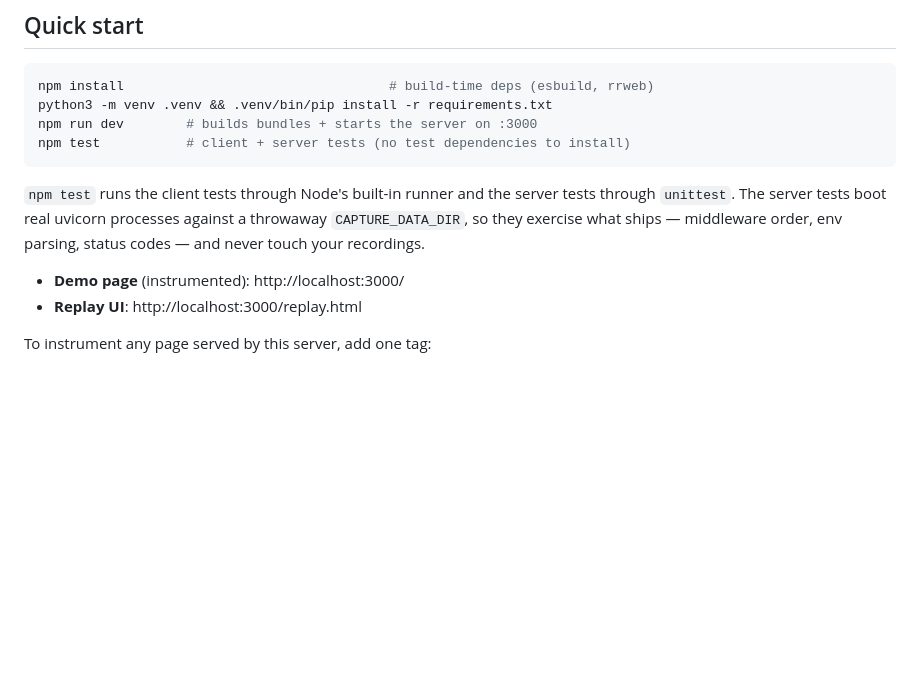
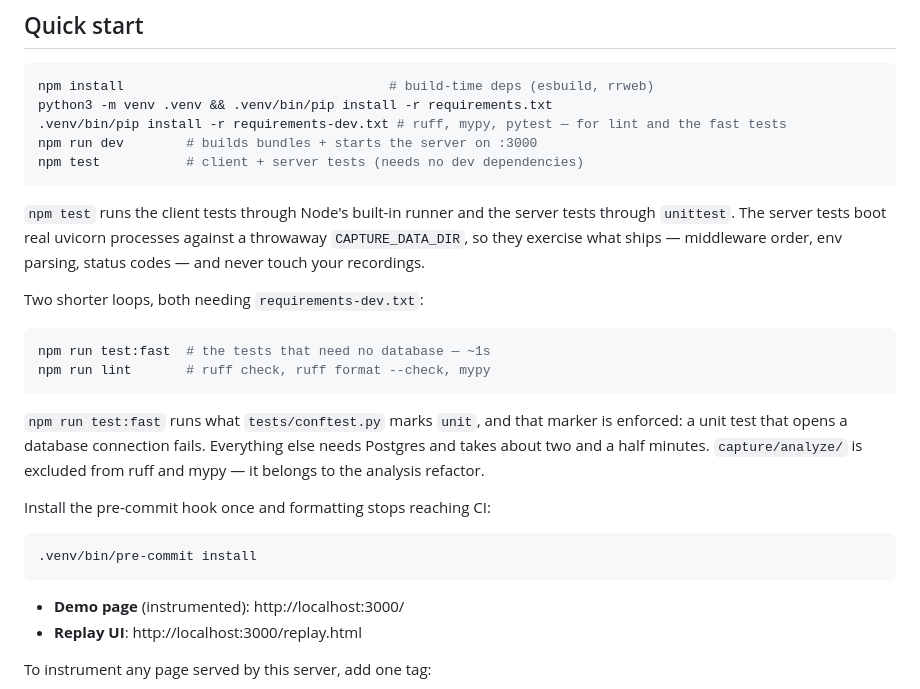
Before and after one commit to adihshah98/capture, a Markdown page: README.md, the part around the change. GitHub-like rendering; blank space fills up the shorter version.

Commit message:
Fix npm run lint, and document the dev dependencies it needs
The lint script called .venv/bin/ruff, which was not there — I had been running
a system ruff. requirements-dev.txt existed but nothing installed it, so the
script only worked by accident on my machine.

README now installs it, and says what the two short loops are. The claim that
the tests need nothing installed is still true of npm test; it is not true of
npm run lint or npm run test:fast, so that is now scoped.

````diff
--- a/README.md
+++ b/README.md
@@ -11,14 +11,33 @@ The client SDK is JavaScript (rrweb runs in the browser); the server is Python
 ```bash
 npm install                                  # build-time deps (esbuild, rrweb)
 python3 -m venv .venv && .venv/bin/pip install -r requirements.txt
+.venv/bin/pip install -r requirements-dev.txt # ruff, mypy, pytest — for lint and the fast tests
 npm run dev        # builds bundles + starts the server on :3000
-npm test           # client + server tests (no test dependencies to install)
+npm test           # client + server tests (needs no dev dependencies)
 ```
 
 `npm test` runs the client tests through Node's built-in runner and the server
 tests through `unittest`. The server tests boot real uvicorn processes against
 a throwaway `CAPTURE_DATA_DIR`, so they exercise what ships — middleware order,
 env parsing, status codes — and never touch your recordings.
+
+Two shorter loops, both needing `requirements-dev.txt`:
+
+```bash
+npm run test:fast  # the tests that need no database — ~1s
+npm run lint       # ruff check, ruff format --check, mypy
+```
+
+`npm run test:fast` runs what `tests/conftest.py` marks `unit`, and that marker is
+enforced: a unit test that opens a database connection fails. Everything else
+needs Postgres and takes about two and a half minutes. `capture/analyze/` is
+excluded from ruff and mypy — it belongs to the analysis refactor.
+
+Install the pre-commit hook once and formatting stops reaching CI:
+
+```bash
+.venv/bin/pre-commit install
+```
 
 - **Demo page** (instrumented): http://localhost:3000/
 - **Replay UI**: http://localhost:3000/replay.html
````
